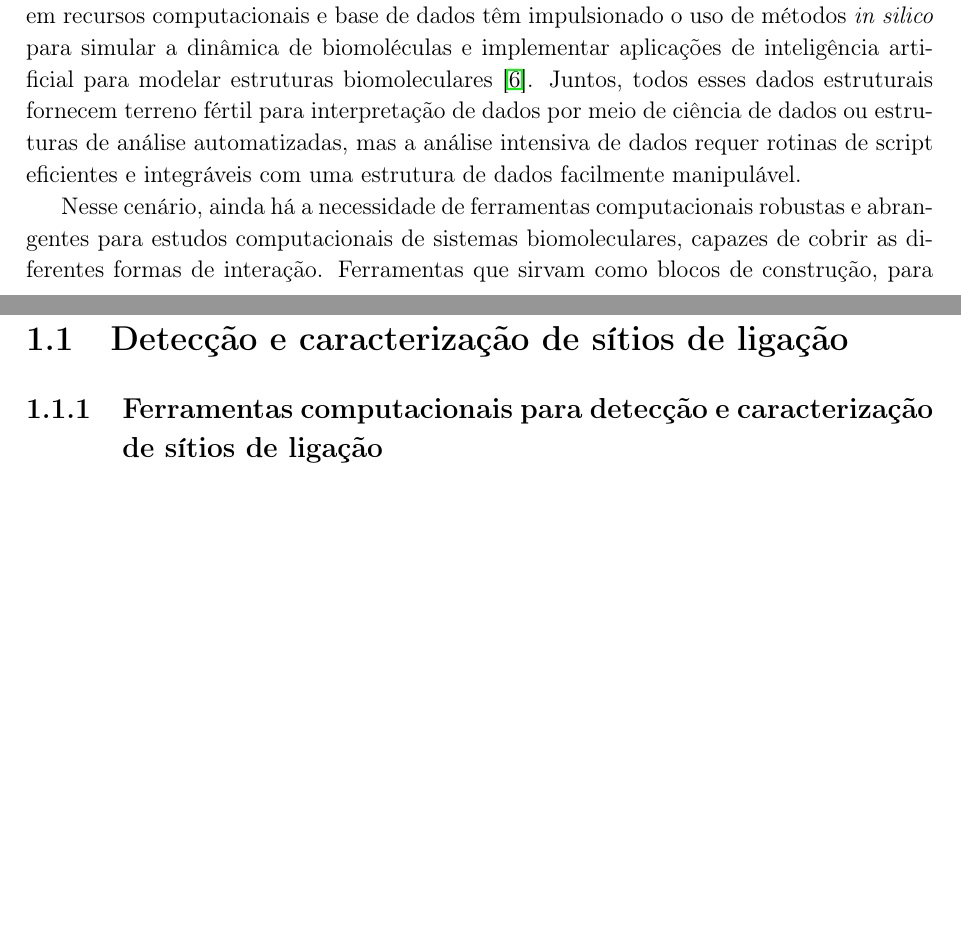
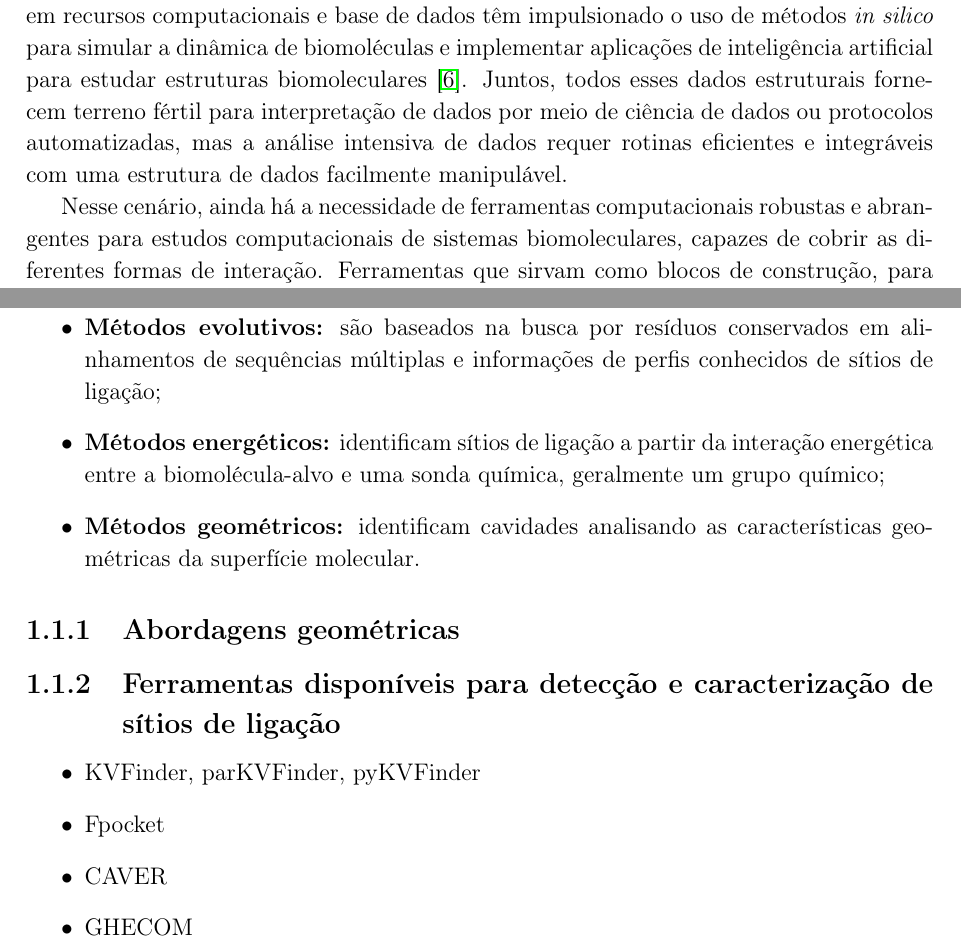
Before and after one commit to jvsguerra/PhDThesis, a LaTeX thesis (phdquali.tex): two parts of pages 9 and 10 of 18, joined at a grey line, cut so that both start at the same text, the shorter picture padded with empty space. Compiled offline with pdfLaTeX.

Commit message:
Update introdução and add section 1.1 Idenitificação de sítios de ligação em biomoléculas

```diff
--- a/phdquali.tex
+++ b/phdquali.tex
@@ -156,25 +158,41 @@ Usualmente, essas interações ocorrem entre os receptores e ligantes, que varia
 
-Dada a importância das interações biomoleculares, o estudo das biomoléculas e seus sítios de ligação são essencias para compreensão de processos biológicos e para o aprimoramento e desenvolvimento de novos fármacos. A utilização de abordagens computacionais para identificar sítios de ligação e caracterizar interações biomoleculares tem se mostrado uma alternativa eficaz para complementar os métodos experimentais e fornecer informações detalhadas sobre as interações moleculares \cite{simoes2017}. A identificação de sítios de ligação é um problema de classificação, onde o objetivo é determinar se um dado ponto na superfície de uma biomolécula é um sítio de ligação ou não \cite{sottrifer2002,henrich2010,simoes2017}. Enquanto isso, avanços em recursos computacionais e base de dados têm impulsionado o uso de métodos \textit{in silico} para simular a dinâmica de biomoléculas e implementar aplicações de inteligência artificial para modelar estruturas biomoleculares \cite{tunyasuvunakool2021}. Juntos, todos esses dados estruturais fornecem terreno fértil para interpretação de dados por meio de ciência de dados ou estruturas de análise automatizadas, mas a análise intensiva de dados requer rotinas de script eficientes e integráveis com uma estrutura de dados facilmente manipulável.
+Dada a importância das interações biomoleculares, o estudo das biomoléculas e seus sítios de ligação são essencias para compreensão de processos biológicos e para o aprimoramento e desenvolvimento de novos fármacos. A utilização de abordagens computacionais para identificar sítios de ligação e caracterizar interações biomoleculares tem se mostrado uma alternativa eficaz para complementar os métodos experimentais e fornecer informações detalhadas sobre as interações moleculares \cite{simoes2017}. A identificação de sítios de ligação é um problema de classificação, onde o objetivo é determinar se um dado ponto na superfície de uma biomolécula é um sítio de ligação ou não \cite{sotriffer2002,henrich2010,simoes2017}. Enquanto isso, avanços em recursos computacionais e base de dados têm impulsionado o uso de métodos \textit{in silico} para simular a dinâmica de biomoléculas e implementar aplicações de inteligência artificial para estudar estruturas biomoleculares \cite{tunyasuvunakool2021}. Juntos, todos esses dados estruturais fornecem terreno fértil para interpretação de dados por meio de ciência de dados ou protocolos automatizadas, mas a análise intensiva de dados requer rotinas eficientes e integráveis com uma estrutura de dados facilmente manipulável.
 
 Nesse cenário, ainda há a necessidade de ferramentas computacionais robustas e abrangentes para estudos computacionais de sistemas biomoleculares, capazes de cobrir as diferentes formas de interação. Ferramentas que sirvam como blocos de construção, para aplicações, programas e/ou protocolos automatizados de biologia computacional, biologia estrutural, aprendizado de máquina e áreas correlatas, são essenciais para análise de biomoléculas e/ou sítios de ligação. O desenvolvimento de ferramentas que possam ser utilizadas em diferentes tipos de aplicações e potencialidades é de suma importância nesse contexto.
 
 Nesse sentido, o KVFinder suite é uma plataforma computacional que tem como objetivo atender a essas demandas. O KVFinder suite é composto por um conjunto de ferramentas para codificação e caracterização de biomoléculas e detecção e caracterização de sítios de ligação nessas biomoléculas. O KVFinder suite é composto por cinco ferramentas: parKVFinder \cite{guerra2020}, pyKVFinder \cite{guerra2021}, KVFinder-web \cite{guerra2023A}, KVFinderMD e SERD. Essa plataforma tem o potencial de ser uma ferramenta robusta e abrangente para estudos computacionais de sistemas biomoleculares, e pode ser utilizada em diferentes aplicações e contextos, desde a biologia estrutural até a ciência de dados.
 
 
-\section{Detecção e caracterização de sítios de ligação}
+\section{Identificação de sítios de ligação em biomoléculas}
 
-\subsection{Ferramentas computacionais para detecção e caracterização de sítios de ligação}
+Ao longo das últimas décadas, diversas abordagens \textit{in silico} foram desenvolvidas para identificação de sítios de ligação em proteínas para aprofundar os conhecimentos acerca de função de uma determinada proteína e para descoberta e melhoramento de fármacos \cite{liang1998}. No entanto, apenas algumas metodologias são aplicáveis à outros tipos de biomoléculas, \eg, ácidos núcleicos, carboidratos e lípideos. As abordagens computacionais publicados podem ser divididos em três categorias principais: geométricas, energéticas e evolutivas \cite{oliveira2014,simoes2017}.
 
-% \subsection{Justificativa/Motivação}
+\begin{itemize}
+  \item \textbf{Métodos evolutivos:} são baseados na busca por resíduos conservados em alinhamentos de sequências múltiplas e informações de perfis conhecidos de sítios de ligação;
+  \item \textbf{Métodos energéticos:} identificam sítios de ligação a partir da interação energética entre a biomolécula-alvo e uma sonda química, geralmente um grupo químico;
+  \item \textbf{Métodos geométricos:} identificam cavidades analisando as características geométricas da superfície molecular.
+\end{itemize}
 
-% Na área de biologia computacional, ainda faltam ferramentas robustas e abrangentes para estudos computacionais de sistemas biomoleculares, capazes de cobrir as diferentes formas de interação abordadas até aqui. Sendo assim, ferramentas que sirvam como blocos de construção, para aplicações, programas e/ou protocolos automzizados de biologia computacional, biologia estrutural, aprendizado de máquina e área correlatas, são essenciais para análise de biomoléculas e/ou sítios de ligação. Além disso, ferramentas que sejam para diferentes tipos de aplicações e potencialidades. Nesse cenário, o KVFinder suite é uma plataforma computacional para estudo de sistemas biomoleculares em biologia estrutural e ciência de dados. O KVFinder suite é composto por um conjunto de ferramentas para codificação e caracterização de biomoléculas e codificação, detecção e caracterização de sítios de ligação nessas biomoléculas. O KVFinder suite é composto por quatro ferramentas: pyKVFinder, KVFinder-web, KVFinderMD e SERD. % ver exatamente onde inserir - motivação/justificativa
+% pro e contra
+
+\subsection{Abordagens geométricas}
+
+% Geometric approaches for cavity detection have been vastly employed, which has a wide range of different techniques [3,18]. Since these techniques are relatively simple, straightforward and do not rely on prior knowledge, the approach is the most recurrent in the literature [1,5]. Here, we briefly present a comprehensive classification on geometry-based cavity detection approaches, whose taxonomy include grid-, sphere-, tessellation- and surface-based techniques, and combinations of those [3,18].
+
+\subsection{Ferramentas disponíveis para detecção e caracterização de sítios de ligação}
+
+\begin{itemize}
+  \item KVFinder, parKVFinder, pyKVFinder
+  \item Fpocket
+  \item CAVER
+  \item GHECOM
+\end{itemize}
+
+% Cavity characterization
+
+%%% Chapter 2
 
 \chapter{Objetivos}
-
-% \begin{itemize}
-%  \item Apresente o objetivo geral do seu trabalho;
-%  \item Apresente os objetivos específicos do seu trabalho.
-% \end{itemize}
 
 \section{Objetivo geral}
 
```
Also changed, not shown: phdquali.bib (+14 -0 lines), phdquali.tex (14 more changed lines).
